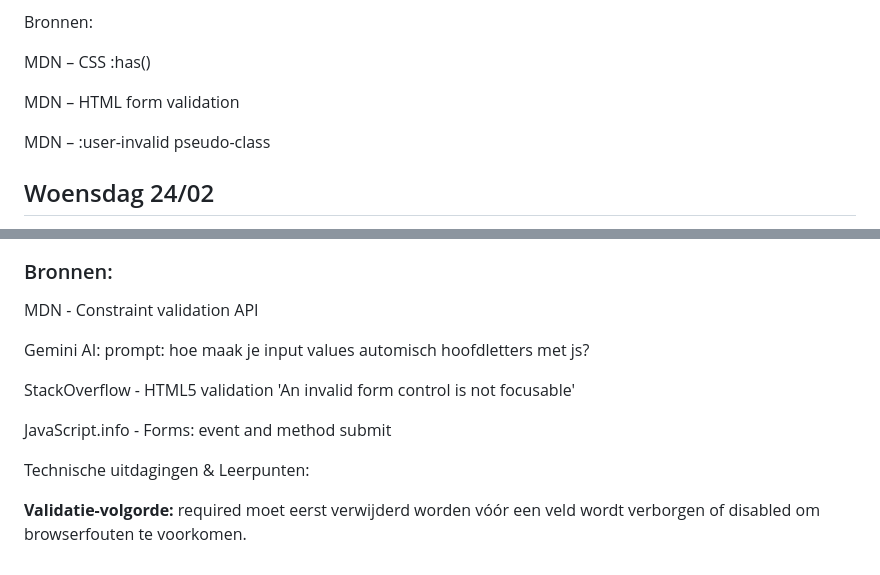
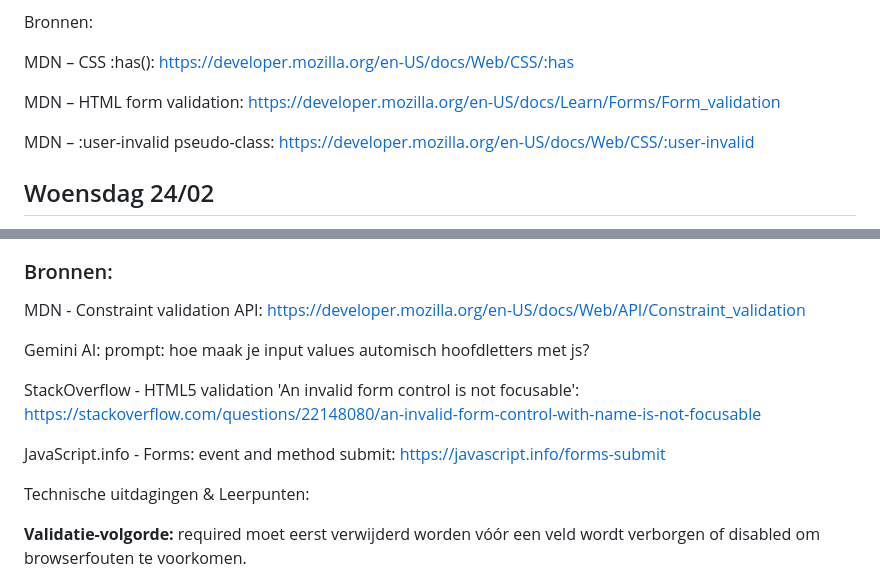
Before and after one commit to OceanGonen/NSformulier, a Markdown page: README.md, 2 parts joined by grey strips. Drawn GitHub-style.

Commit message:
Update links in README for CSS and HTML resources

```diff
--- a/README.md
+++ b/README.md
@@ -23,11 +23,11 @@ Behaald: NS-styling geïmplementeerd met CSS-variabelen. Interactieve radio-butt
 
 Bronnen:
 
-MDN – CSS :has()
+MDN – CSS :has(): https://developer.mozilla.org/en-US/docs/Web/CSS/:has
 
-MDN – HTML form validation
+MDN – HTML form validation: https://developer.mozilla.org/en-US/docs/Learn/Forms/Form_validation
 
-MDN – :user-invalid pseudo-class
+MDN – :user-invalid pseudo-class: https://developer.mozilla.org/en-US/docs/Web/CSS/:user-invalid
 
 ## Woensdag 24/02
 Doel: Het formulier responsive maken met grid en dynamisch maken met progressive disclosure en validatiefouten door middel van Javascript.
@@ -88,13 +88,13 @@ Conclusie: Het dynamisch verplicht maken van radio buttons via JavaScript is com
 
 ### Bronnen:
 
-MDN - Constraint validation API
+MDN - Constraint validation API: https://developer.mozilla.org/en-US/docs/Web/API/Constraint_validation
 
 Gemini AI: prompt: hoe maak je input values automisch hoofdletters met js?
 
-StackOverflow - HTML5 validation 'An invalid form control is not focusable'
+StackOverflow - HTML5 validation 'An invalid form control is not focusable': https://stackoverflow.com/questions/22148080/an-invalid-form-control-with-name-is-not-focusable
 
-JavaScript.info - Forms: event and method submit
+JavaScript.info - Forms: event and method submit: https://javascript.info/forms-submit
 
 
 Technische uitdagingen & Leerpunten:
```
